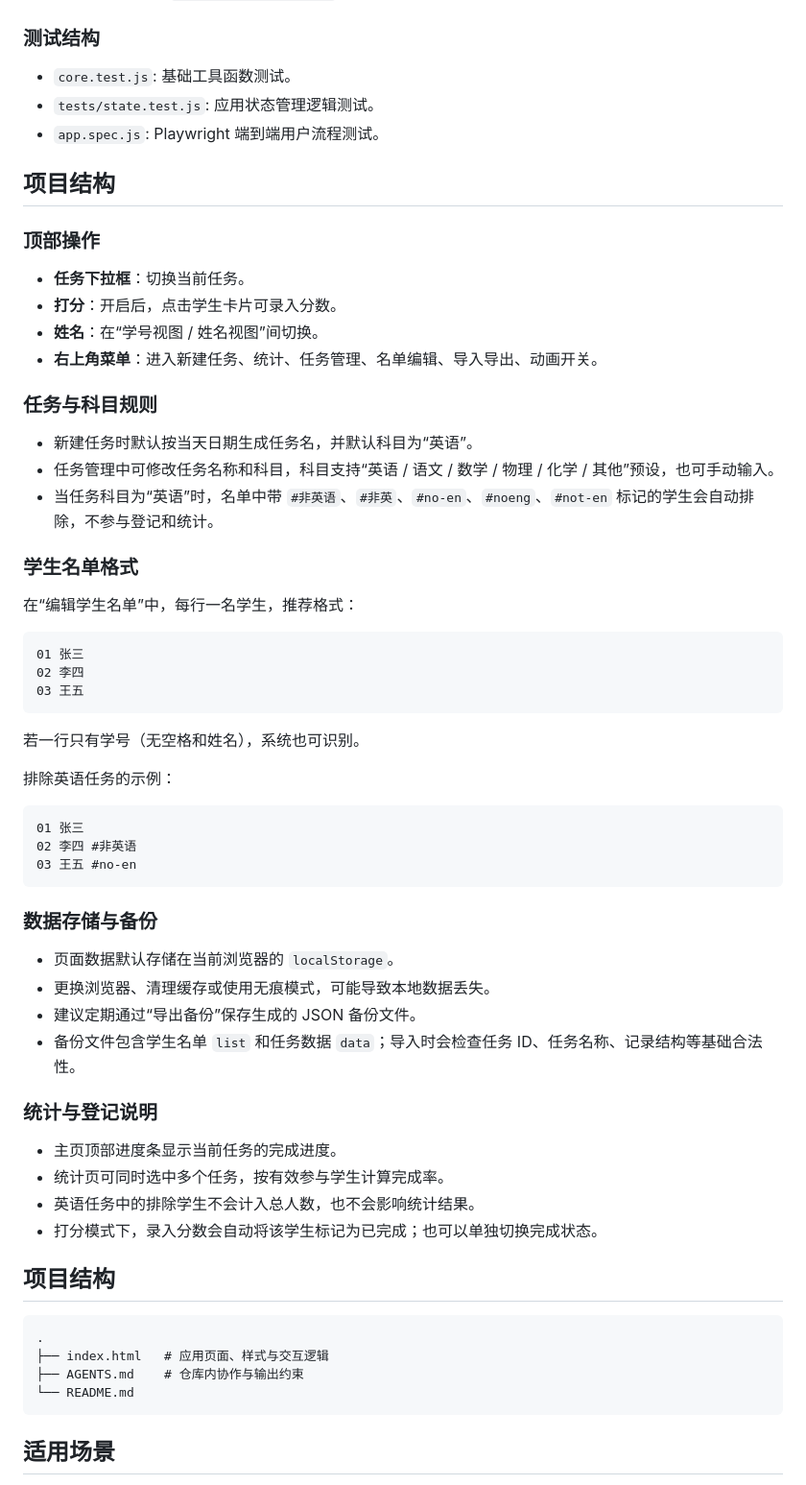
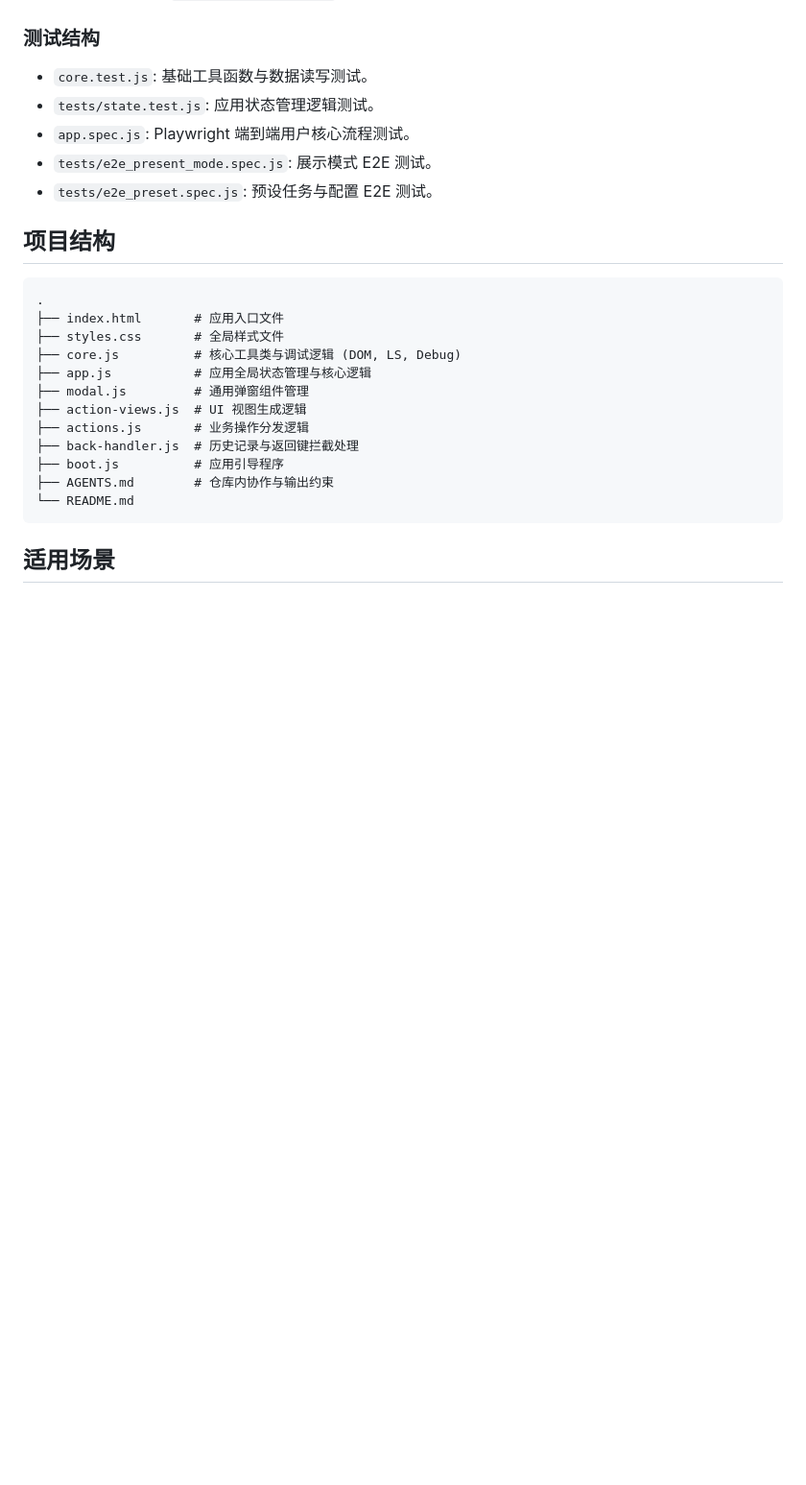
Before and after one commit to gzy622/AssignmentCheck2, a Markdown page: README.md, the part around one of its changes. Shown at 96% size. Drawn GitHub-style; blank space fills up the shorter version.

Commit message:
docs: 更新 README.md：同步模块化架构及新增调试面板功能

````diff
--- a/README.md
+++ b/README.md
@@ -40,65 +41,26 @@ npx playwright install chromium
 
 ### 测试结构
 
-- `core.test.js`: 基础工具函数测试。
+- `core.test.js`: 基础工具函数与数据读写测试。
 - `tests/state.test.js`: 应用状态管理逻辑测试。
-- `app.spec.js`: Playwright 端到端用户流程测试。
-
-## 项目结构
-
-### 顶部操作
-
-- **任务下拉框**：切换当前任务。
-- **打分**：开启后，点击学生卡片可录入分数。
-- **姓名**：在“学号视图 / 姓名视图”间切换。
-- **右上角菜单**：进入新建任务、统计、任务管理、名单编辑、导入导出、动画开关。
-
-### 任务与科目规则
-
-- 新建任务时默认按当天日期生成任务名，并默认科目为“英语”。
-- 任务管理中可修改任务名称和科目，科目支持“英语 / 语文 / 数学 / 物理 / 化学 / 其他”预设，也可手动输入。
-- 当任务科目为“英语”时，名单中带 `#非英语`、`#非英`、`#no-en`、`#noeng`、`#not-en` 标记的学生会自动排除，不参与登记和统计。
-
-### 学生名单格式
-
-在“编辑学生名单”中，每行一名学生，推荐格式：
-
-```text
-01 张三
-02 李四
-03 王五
-```
-
-若一行只有学号（无空格和姓名），系统也可识别。
-
-排除英语任务的示例：
-
-```text
-01 张三
-02 李四 #非英语
-03 王五 #no-en
-```
-
-### 数据存储与备份
-
-- 页面数据默认存储在当前浏览器的 `localStorage`。
-- 更换浏览器、清理缓存或使用无痕模式，可能导致本地数据丢失。
-- 建议定期通过“导出备份”保存生成的 JSON 备份文件。
-- 备份文件包含学生名单 `list` 和任务数据 `data`；导入时会检查任务 ID、任务名称、记录结构等基础合法性。
-
-### 统计与登记说明
-
-- 主页顶部进度条显示当前任务的完成进度。
-- 统计页可同时选中多个任务，按有效参与学生计算完成率。
-- 英语任务中的排除学生不会计入总人数，也不会影响统计结果。
-- 打分模式下，录入分数会自动将该学生标记为已完成；也可以单独切换完成状态。
+- `app.spec.js`: Playwright 端到端用户核心流程测试。
+- `tests/e2e_present_mode.spec.js`: 展示模式 E2E 测试。
+- `tests/e2e_preset.spec.js`: 预设任务与配置 E2E 测试。
 
 ## 项目结构
 
 ```text
 .
-├── index.html   # 应用页面、样式与交互逻辑
-├── AGENTS.md    # 仓库内协作与输出约束
+├── index.html       # 应用入口文件
+├── styles.css       # 全局样式文件
+├── core.js          # 核心工具类与调试逻辑 (DOM, LS, Debug)
+├── app.js           # 应用全局状态管理与核心逻辑
+├── modal.js         # 通用弹窗组件管理
+├── action-views.js  # UI 视图生成逻辑
+├── actions.js       # 业务操作分发逻辑
+├── back-handler.js  # 历史记录与返回键拦截处理
+├── boot.js          # 应用引导程序
+├── AGENTS.md        # 仓库内协作与输出约束
 └── README.md
 ```
 
````
Also changed, not shown: other parts of README.md (+5 -4 lines).
